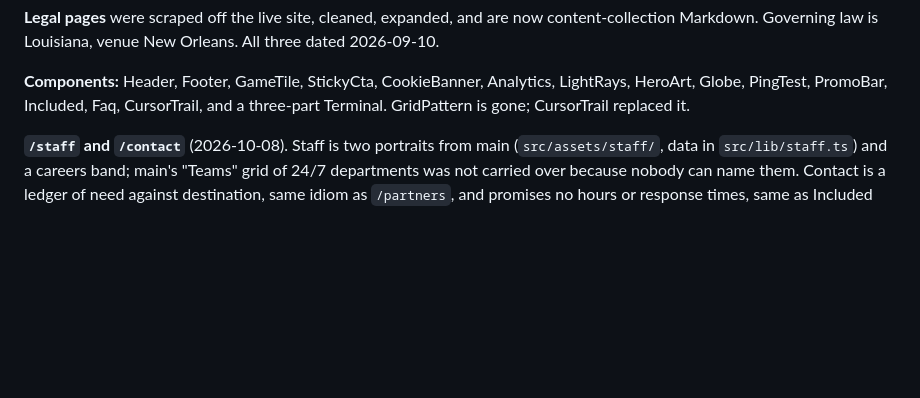
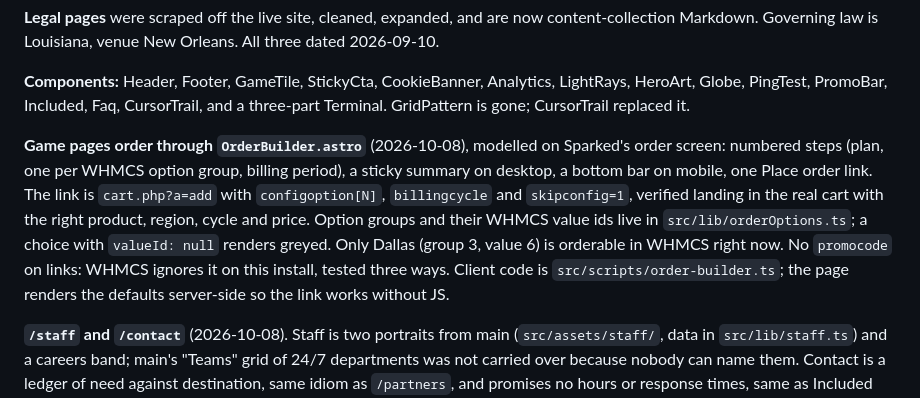
Before and after one commit to LordOfTheCorgis/lumix-website, a Markdown page: HANDOFF.md, the part around the change. Rendered like a GitHub page; blank space fills up the shorter version.

Commit message:
handoff: order builder notes

```diff
--- a/HANDOFF.md
+++ b/HANDOFF.md
@@ -49,6 +49,18 @@ three dated 2026-09-10.
 **Components:** Header, Footer, GameTile, StickyCta, CookieBanner, Analytics,
 LightRays, HeroArt, Globe, PingTest, PromoBar, Included, Faq, CursorTrail, and
 a three-part Terminal. GridPattern is gone; CursorTrail replaced it.
+
+**Game pages order through `OrderBuilder.astro`** (2026-10-08), modelled on
+Sparked's order screen: numbered steps (plan, one per WHMCS option group,
+billing period), a sticky summary on desktop, a bottom bar on mobile, one
+Place order link. The link is `cart.php?a=add` with `configoption[N]`,
+`billingcycle` and `skipconfig=1`, verified landing in the real cart with the
+right product, region, cycle and price. Option groups and their WHMCS value
+ids live in `src/lib/orderOptions.ts`; a choice with `valueId: null` renders
+greyed. Only Dallas (group 3, value 6) is orderable in WHMCS right now. No
+`promocode` on links: WHMCS ignores it on this install, tested three ways.
+Client code is `src/scripts/order-builder.ts`; the page renders the defaults
+server-side so the link works without JS.
 
 **`/staff` and `/contact`** (2026-10-08). Staff is two portraits from main
 (`src/assets/staff/`, data in `src/lib/staff.ts`) and a careers band; main's
```
